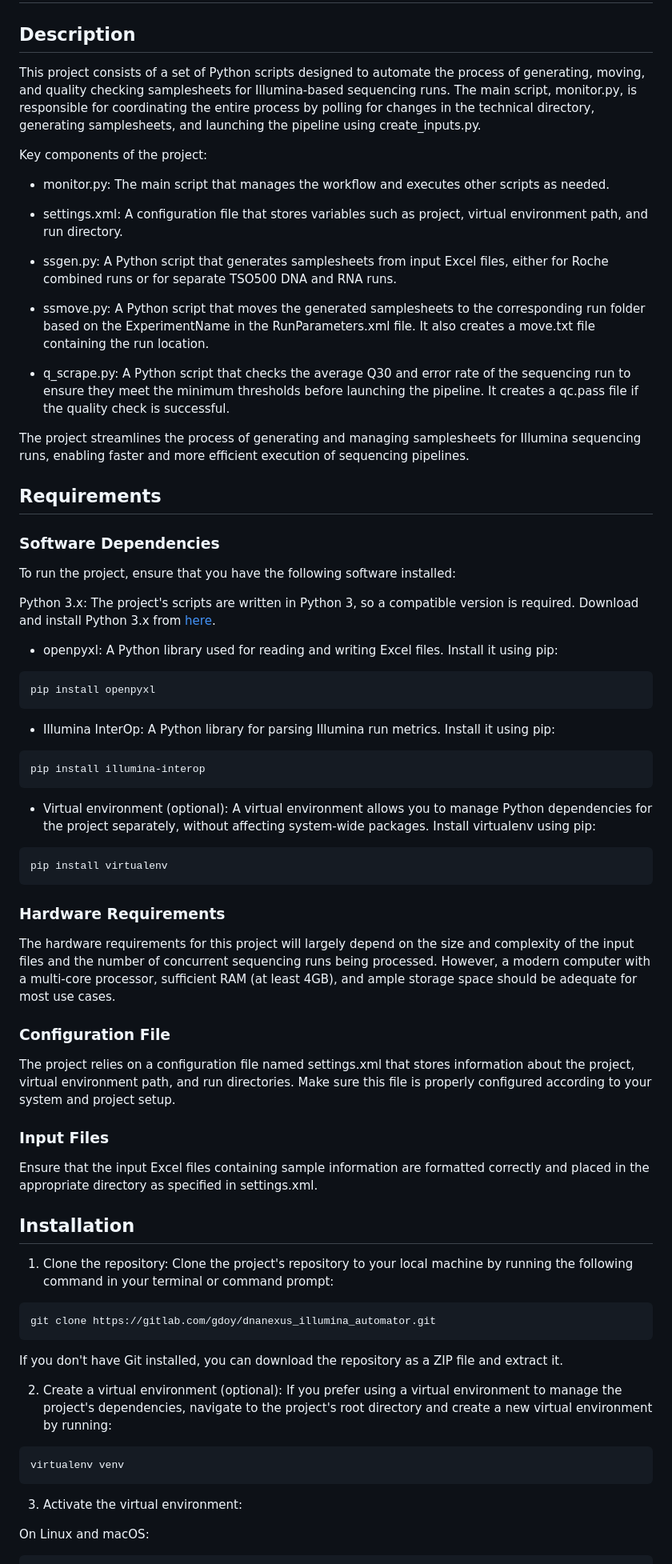
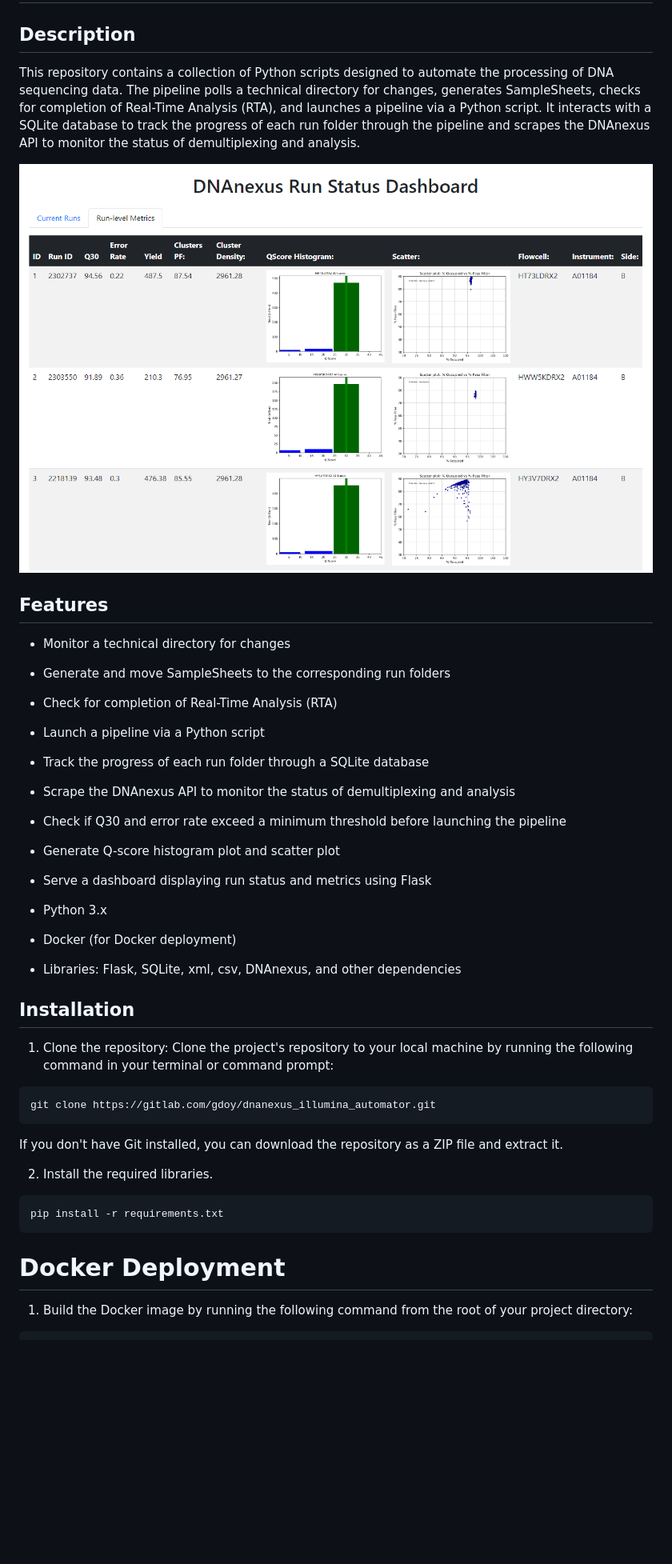
Before and after one commit to gdoy1/dnanexus_illumina_automator, a Markdown page: README.md, the part around one of its changes. Shown at 80% size. Drawn GitHub-style; pictures changed too: dashboard.png (added); blank space fills up the shorter version.

Commit message:
Updated README, instructions

````diff
--- a/README.md
+++ b/README.md
@@ -1,48 +1,24 @@
 # dnanexus_illumina_automator
 
 ## Description
-This project consists of a set of Python scripts designed to automate the process of generating, moving, and quality checking samplesheets for Illumina-based sequencing runs. The main script, monitor.py, is responsible for coordinating the entire process by polling for changes in the technical directory, generating samplesheets, and launching the pipeline using create_inputs.py.
+This repository contains a collection of Python scripts designed to automate the processing of DNA sequencing data. The pipeline polls a technical directory for changes, generates SampleSheets, checks for completion of Real-Time Analysis (RTA), and launches a pipeline via a Python script. It interacts with a SQLite database to track the progress of each run folder through the pipeline and scrapes the DNAnexus API to monitor the status of demultiplexing and analysis.
 
-Key components of the project:
+![Image](dashboard.png)
 
-- monitor.py: The main script that manages the workflow and executes other scripts as needed.
+## Features
+- Monitor a technical directory for changes
+- Generate and move SampleSheets to the corresponding run folders
+- Check for completion of Real-Time Analysis (RTA)
+- Launch a pipeline via a Python script
+- Track the progress of each run folder through a SQLite database
+- Scrape the DNAnexus API to monitor the status of demultiplexing and analysis
+- Check if Q30 and error rate exceed a minimum threshold before launching the pipeline
+- Generate Q-score histogram plot and scatter plot
+- Serve a dashboard displaying run status and metrics using Flask
 
-- settings.xml: A configuration file that stores variables such as project, virtual environment path, and run directory.
-
-- ssgen.py: A Python script that generates samplesheets from input Excel files, either for Roche combined runs or for separate TSO500 DNA and RNA runs.
-
-- ssmove.py: A Python script that moves the generated samplesheets to the corresponding run folder based on the ExperimentName in the RunParameters.xml file. It also creates a move.txt file containing the run location.
-
-- q_scrape.py: A Python script that checks the average Q30 and error rate of the sequencing run to ensure they meet the minimum thresholds before launching the pipeline. It creates a qc.pass file if the quality check is successful.
-
-The project streamlines the process of generating and managing samplesheets for Illumina sequencing runs, enabling faster and more efficient execution of sequencing pipelines.
-
-## Requirements
-### Software Dependencies
-To run the project, ensure that you have the following software installed:
-
-Python 3.x: The project's scripts are written in Python 3, so a compatible version is required. Download and install Python 3.x from [here](https://www.python.org/downloads/).
-
-- openpyxl: A Python library used for reading and writing Excel files. Install it using pip:
-```
-pip install openpyxl
-```
-- Illumina InterOp: A Python library for parsing Illumina run metrics. Install it using pip:
-```
-pip install illumina-interop
-```
-- Virtual environment (optional): A virtual environment allows you to manage Python dependencies for the project separately, without affecting system-wide packages. Install virtualenv using pip:
-```
-pip install virtualenv
-```
-### Hardware Requirements
-The hardware requirements for this project will largely depend on the size and complexity of the input files and the number of concurrent sequencing runs being processed. However, a modern computer with a multi-core processor, sufficient RAM (at least 4GB), and ample storage space should be adequate for most use cases.
-
-### Configuration File
-The project relies on a configuration file named settings.xml that stores information about the project, virtual environment path, and run directories. Make sure this file is properly configured according to your system and project setup.
-
-### Input Files
-Ensure that the input Excel files containing sample information are formatted correctly and placed in the appropriate directory as specified in settings.xml.
+- Python 3.x
+- Docker (for Docker deployment)
+- Libraries: Flask, SQLite, xml, csv, DNAnexus, and other dependencies
 
 ## Installation
 1. Clone the repository: Clone the project's repository to your local machine by running the following command in your terminal or command prompt:
@@ -51,11 +27,12 @@ git clone https://gitlab.com/gdoy/dnanexus_illumina_automator.git
 ```
 If you don't have Git installed, you can download the repository as a ZIP file and extract it.
 
-2. Create a virtual environment (optional): If you prefer using a virtual environment to manage the project's dependencies, navigate to the project's root directory and create a new virtual environment by running:
+2. Install the required libraries.
 ```
-virtualenv venv
+pip install -r requirements.txt
 ```
-3. Activate the virtual environment:
 
-On Linux and macOS:
+# Docker Deployment
+
+1. Build the Docker image by running the following command from the root of your project directory:
 ```
````
Also changed, not shown: other parts of README.md (+17 -14 lines), 6 other files.
